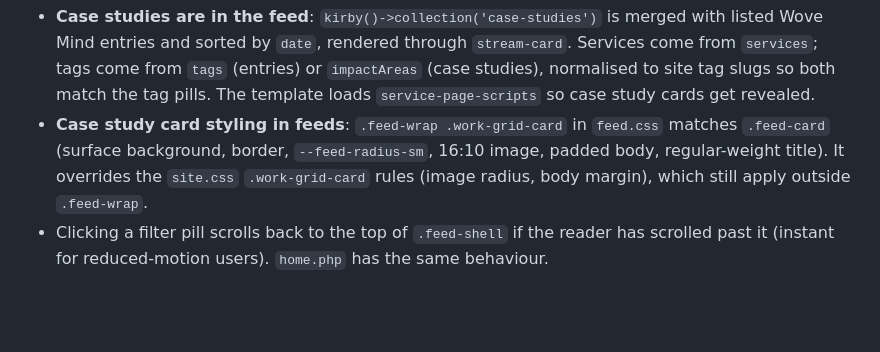
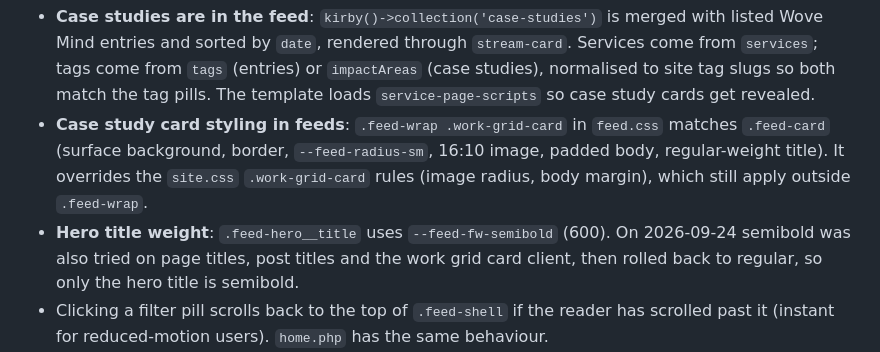
Before and after one commit to wove-aad/wove-web, a Markdown page: CLAUDE.md, the part around the change. GitHub-like rendering; blank space fills up the shorter version.

Commit message:
Note feed hero title weight in CLAUDE.md
Co-Authored-By: Claude Opus 5.5 <noreply@anthropic.com>
Claude-Session: https://claude.ai/code/session_01WW8Dd46sPwWHF1d1c3xY2o

```diff
--- a/CLAUDE.md
+++ b/CLAUDE.md
@@ -40,6 +40,7 @@ Working locally — first-account installation completed, a real `project-highli
 The homepage is `site/templates/wove-mind.php` (`'home' => 'wove-mind'` in `site/config/config.php`), not `home.php`.
 - **Case studies are in the feed**: `kirby()->collection('case-studies')` is merged with listed Wove Mind entries and sorted by `date`, rendered through `stream-card`. Services come from `services`; tags come from `tags` (entries) or `impactAreas` (case studies), normalised to site tag slugs so both match the tag pills. The template loads `service-page-scripts` so case study cards get revealed.
 - **Case study card styling in feeds**: `.feed-wrap .work-grid-card` in `feed.css` matches `.feed-card` (surface background, border, `--feed-radius-sm`, 16:10 image, padded body, regular-weight title). It overrides the `site.css` `.work-grid-card` rules (image radius, body margin), which still apply outside `.feed-wrap`.
+- **Hero title weight**: `.feed-hero__title` uses `--feed-fw-semibold` (600). On 2026-09-24 semibold was also tried on page titles, post titles and the work grid card client, then rolled back to regular, so only the hero title is semibold.
 - Clicking a filter pill scrolls back to the top of `.feed-shell` if the reader has scrolled past it (instant for reduced-motion users). `home.php` has the same behaviour.
 - The footer link always shows: "See all {filter}" linking to `/our-work?filter=…` when a filter has more than 5 matches, otherwise "See all work" linking to `/our-work`. `.feed__footer` sets `display: flex`, so it needs an explicit `[hidden] { display: none; }` rule in `feed.css`.
 - **Service promo card**: when a service filter is active, a `.feed-promo` card appears second in the grid (or after the only match). It links to `/our-work?filter=service:{slug}` and shows the service page's featured image as a thumbnail (a grey placeholder when none is set) above a centred outline button, "See all our {Service} work →". No card background or border.
```
